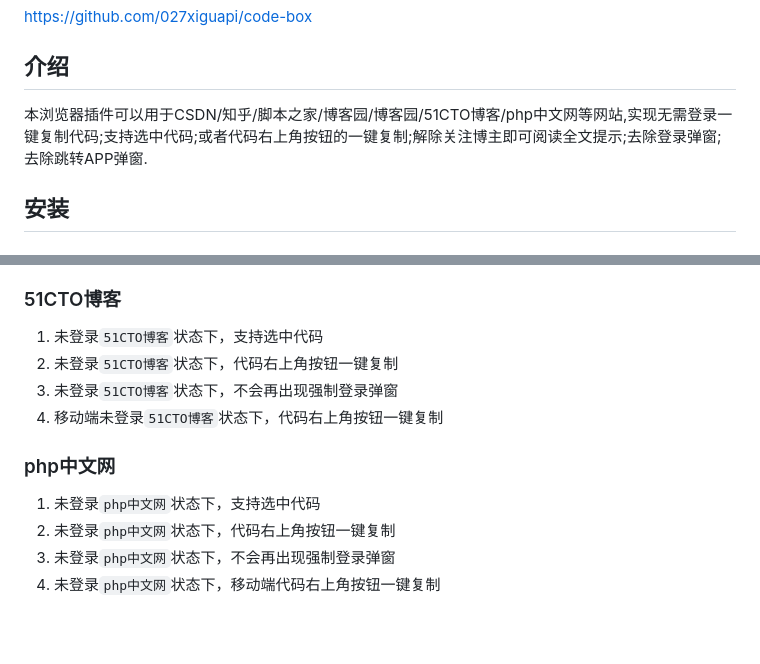
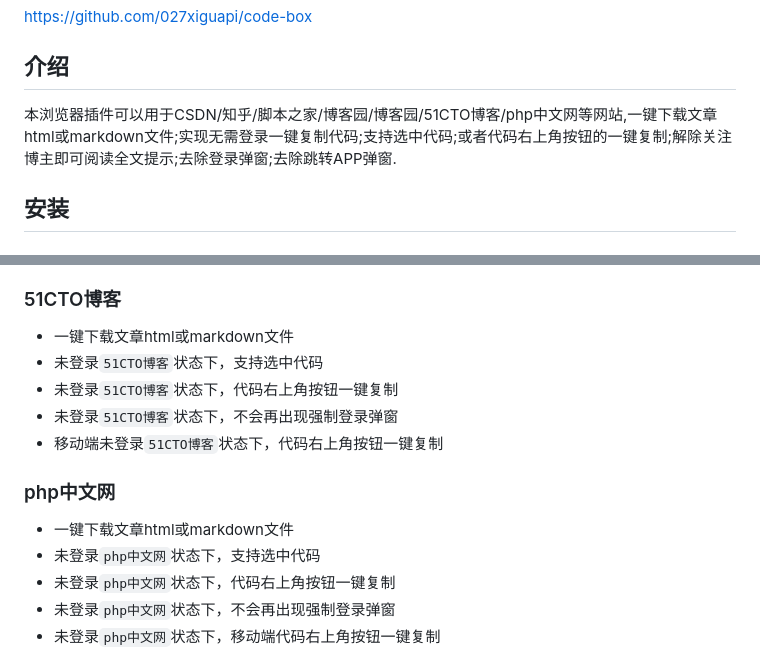
Before and after one commit to 027xiguapi/code-box, a Markdown page: README.md, 2 parts joined by grey strips. Rendered like a GitHub page; blank space fills up the shorter version.

```diff
--- a/README.md
+++ b/README.md
@@ -6,7 +6,7 @@ https://github.com/027xiguapi/code-box
 
 ## 介绍
 
-本浏览器插件可以用于CSDN/知乎/脚本之家/博客园/博客园/51CTO博客/php中文网等网站,实现无需登录一键复制代码;支持选中代码;或者代码右上角按钮的一键复制;解除关注博主即可阅读全文提示;去除登录弹窗;去除跳转APP弹窗.
+本浏览器插件可以用于CSDN/知乎/脚本之家/博客园/博客园/51CTO博客/php中文网等网站,一键下载文章html或markdown文件;实现无需登录一键复制代码;支持选中代码;或者代码右上角按钮的一键复制;解除关注博主即可阅读全文提示;去除登录弹窗;去除跳转APP弹窗.
 
 ## 安装
 
@@ -93,17 +111,19 @@ https://github.com/027xiguapi/code-box
 
 ### 51CTO博客
 
-1. 未登录`51CTO博客`状态下，支持选中代码
-2. 未登录`51CTO博客`状态下，代码右上角按钮一键复制
-3. 未登录`51CTO博客`状态下，不会再出现强制登录弹窗
-4. 移动端未登录`51CTO博客`状态下，代码右上角按钮一键复制
+- 一键下载文章html或markdown文件
+- 未登录`51CTO博客`状态下，支持选中代码
+- 未登录`51CTO博客`状态下，代码右上角按钮一键复制
+- 未登录`51CTO博客`状态下，不会再出现强制登录弹窗
+- 移动端未登录`51CTO博客`状态下，代码右上角按钮一键复制
 
 ### php中文网
 
-1. 未登录`php中文网`状态下，支持选中代码
-2. 未登录`php中文网`状态下，代码右上角按钮一键复制
-3. 未登录`php中文网`状态下，不会再出现强制登录弹窗
-4. 未登录`php中文网`状态下，移动端代码右上角按钮一键复制
+- 一键下载文章html或markdown文件
+- 未登录`php中文网`状态下，支持选中代码
+- 未登录`php中文网`状态下，代码右上角按钮一键复制
+- 未登录`php中文网`状态下，不会再出现强制登录弹窗
+- 未登录`php中文网`状态下，移动端代码右上角按钮一键复制
 
 
 ![img](https://raw.githubusercontent.com/027xiguapi/code-box/main/public/1.jpg)
```
Also changed, not shown: other parts of README.md (+39 -21 lines), public/app.md (added, +53 -0 lines), public/img_1.jpg (deleted), public/option.jpg (added), 3 other files.
